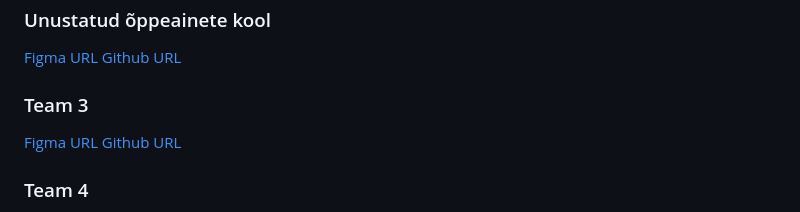
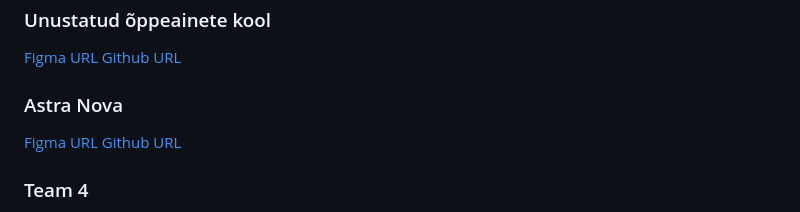
Before and after one commit to kuressaareametikool/2025-Esimene-projekt, a Markdown page: README.md, the part around the change. Drawn GitHub-style.

```diff
--- a/README.md
+++ b/README.md
@@ -103,7 +103,7 @@ Meeskonna suurus: **5-6 liiget**
 [Figma URL](https://www.figma.com/design/vs66074OBWJlhSnF4wzV7y/Kadunud-%C3%95ppeainete-Kool?node-id=0-1&p=f&t=2feNG0KQvop0A7mk-0)
 [Github URL](https://github.com/KadriKaljo/kadunud-oppeainete-kool)
 
-### Team 3
+### Astra Nova
 [Figma URL]()
 [Github URL]()
 
```
